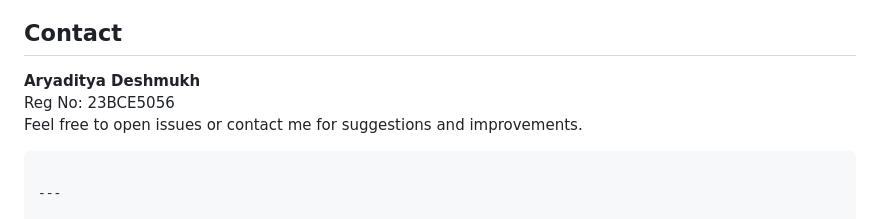
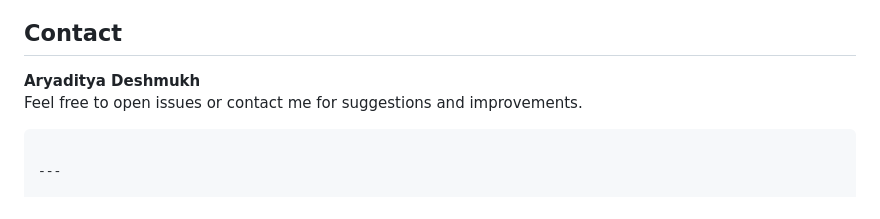
Before and after one commit to aryadityad/NeuroShare, a Markdown page: README.md, the part around the change. Drawn GitHub-style.

````diff
--- a/README.md
+++ b/README.md
@@ -166,7 +166,6 @@ This project is open-source and available under the [MIT License](LICENSE).
 ## Contact
 
 **Aryaditya Deshmukh**
-Reg No: 23BCE5056
 Feel free to open issues or contact me for suggestions and improvements.
 ```
 
````
